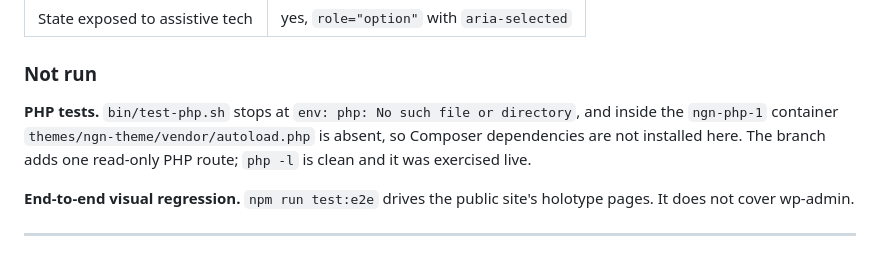
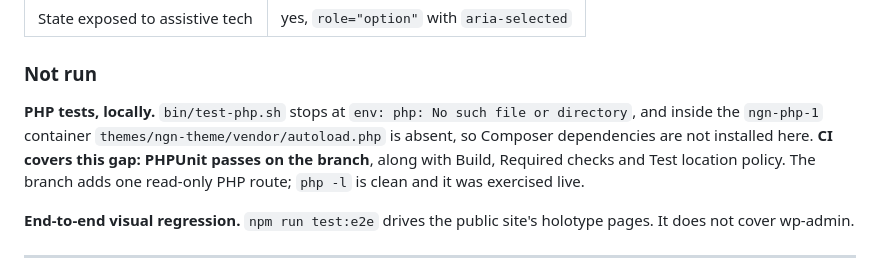
Before and after one commit to thara-messeroux/ngn-curated-posts-prototypes, a Markdown page: evidence/README.md, the part around the change. Rendered like a GitHub page.

Commit message:
CI closes the PHP gap: PHPUnit passes on the branch
The write-up said the PHP suite could not be run, which was true locally
and left the one new route unverified by tests. CI runs it and it passes,
so the caveat now says where the coverage actually comes from rather than
implying there is none.

Co-Authored-By: Claude Opus 5 <noreply@anthropic.com>

```diff
--- a/evidence/README.md
+++ b/evidence/README.md
@@ -132,9 +132,10 @@ colour contrast.
 
 ### Not run
 
-**PHP tests.** `bin/test-php.sh` stops at `env: php: No such file or directory`, and
-inside the `ngn-php-1` container `themes/ngn-theme/vendor/autoload.php` is absent, so
-Composer dependencies are not installed here. The branch adds one read-only PHP route; `php -l` is clean and it was exercised live.
+**PHP tests, locally.** `bin/test-php.sh` stops at `env: php: No such file or directory`,
+and inside the `ngn-php-1` container `themes/ngn-theme/vendor/autoload.php` is absent, so
+Composer dependencies are not installed here. **CI covers this gap: PHPUnit passes on the
+branch**, along with Build, Required checks and Test location policy. The branch adds one read-only PHP route; `php -l` is clean and it was exercised live.
 
 **End-to-end visual regression.** `npm run test:e2e` drives the public site's holotype
 pages. It does not cover wp-admin.
```
